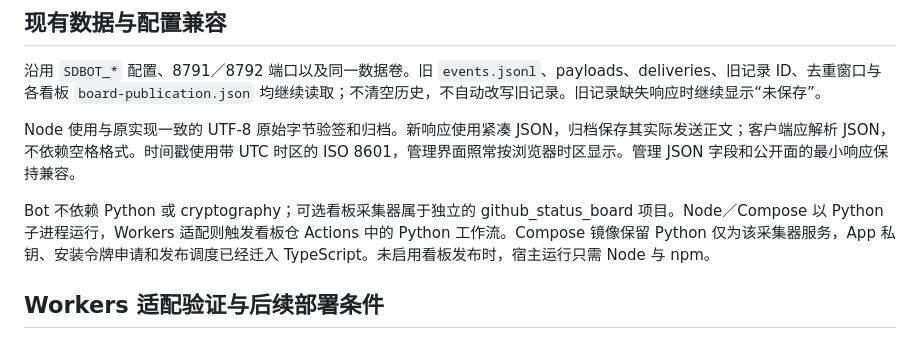
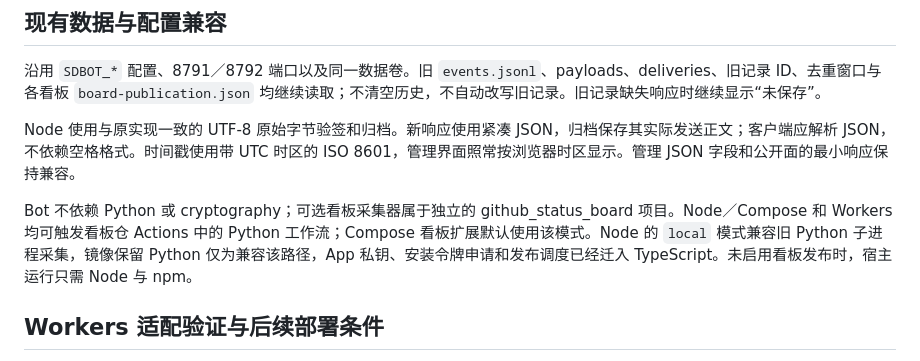
Before and after one commit to ScienceDiscovery/sciencediscovery_bot, a Markdown page: docs/features/typescript-runtime.md, the part around the change. Rendered like a GitHub page.

```diff
--- a/docs/features/typescript-runtime.md
+++ b/docs/features/typescript-runtime.md
@@ -30,7 +30,7 @@ Bot 的接收服务、GitHub／GitCode 适配、签名验证、事件总线、
 
 Node 使用与原实现一致的 UTF-8 原始字节验签和归档。新响应使用紧凑 JSON，归档保存其实际发送正文；客户端应解析 JSON，不依赖空格格式。时间戳使用带 UTC 时区的 ISO 8601，管理界面照常按浏览器时区显示。管理 JSON 字段和公开面的最小响应保持兼容。
 
-Bot 不依赖 Python 或 cryptography；可选看板采集器属于独立的 github_status_board 项目。Node／Compose 以 Python 子进程运行，Workers 适配则触发看板仓 Actions 中的 Python 工作流。Compose 镜像保留 Python 仅为该采集器服务，App 私钥、安装令牌申请和发布调度已经迁入 TypeScript。未启用看板发布时，宿主运行只需 Node 与 npm。
+Bot 不依赖 Python 或 cryptography；可选看板采集器属于独立的 github_status_board 项目。Node／Compose 和 Workers 均可触发看板仓 Actions 中的 Python 工作流；Compose 看板扩展默认使用该模式。Node 的 `local` 模式兼容旧 Python 子进程采集，镜像保留 Python 仅为兼容该路径，App 私钥、安装令牌申请和发布调度已经迁入 TypeScript。未启用看板发布时，宿主运行只需 Node 与 npm。
 
 ## Workers 适配验证与后续部署条件
 
```
Also changed, not shown: docs/features/workers.md (+1 -1 lines).
